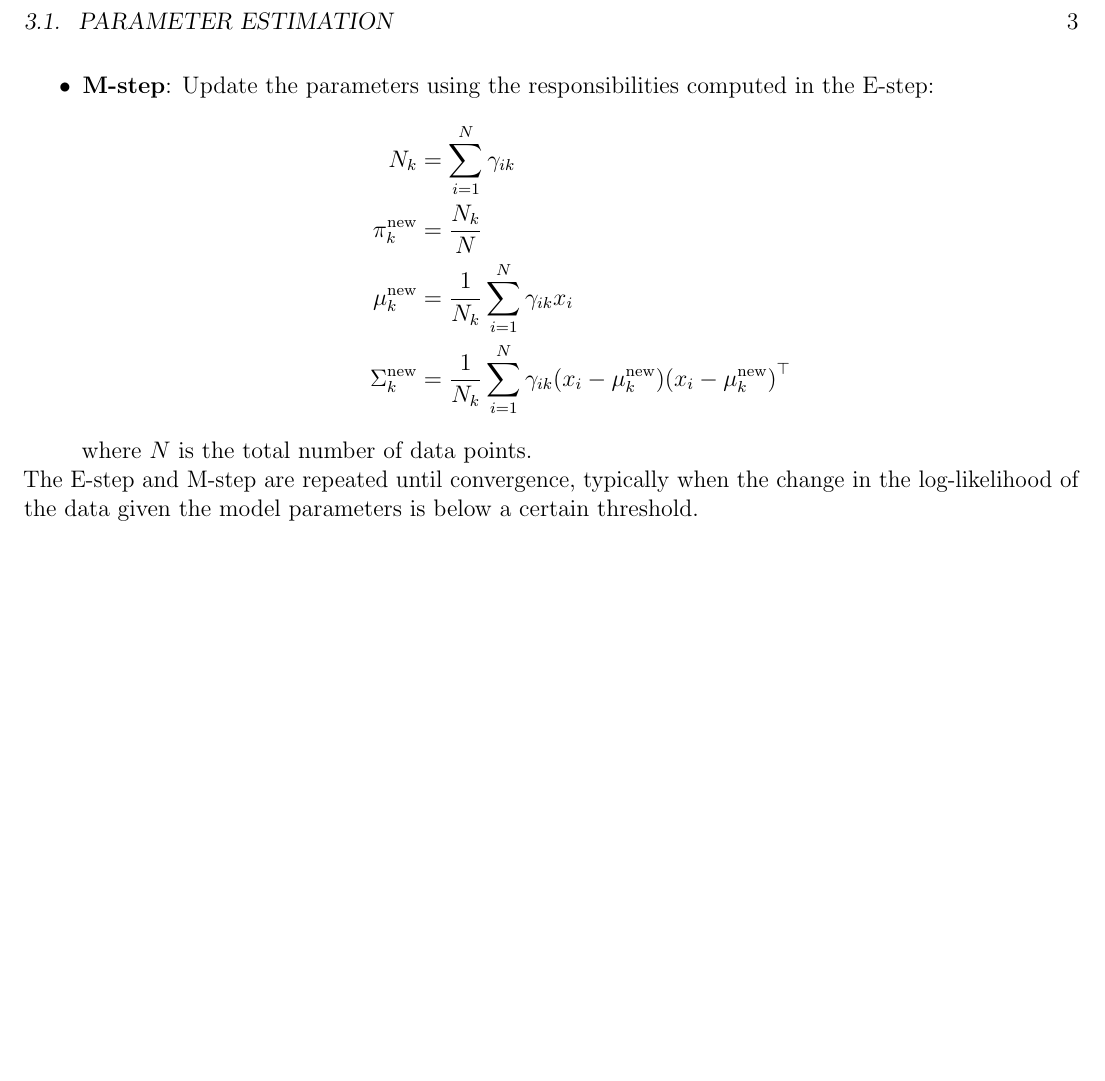
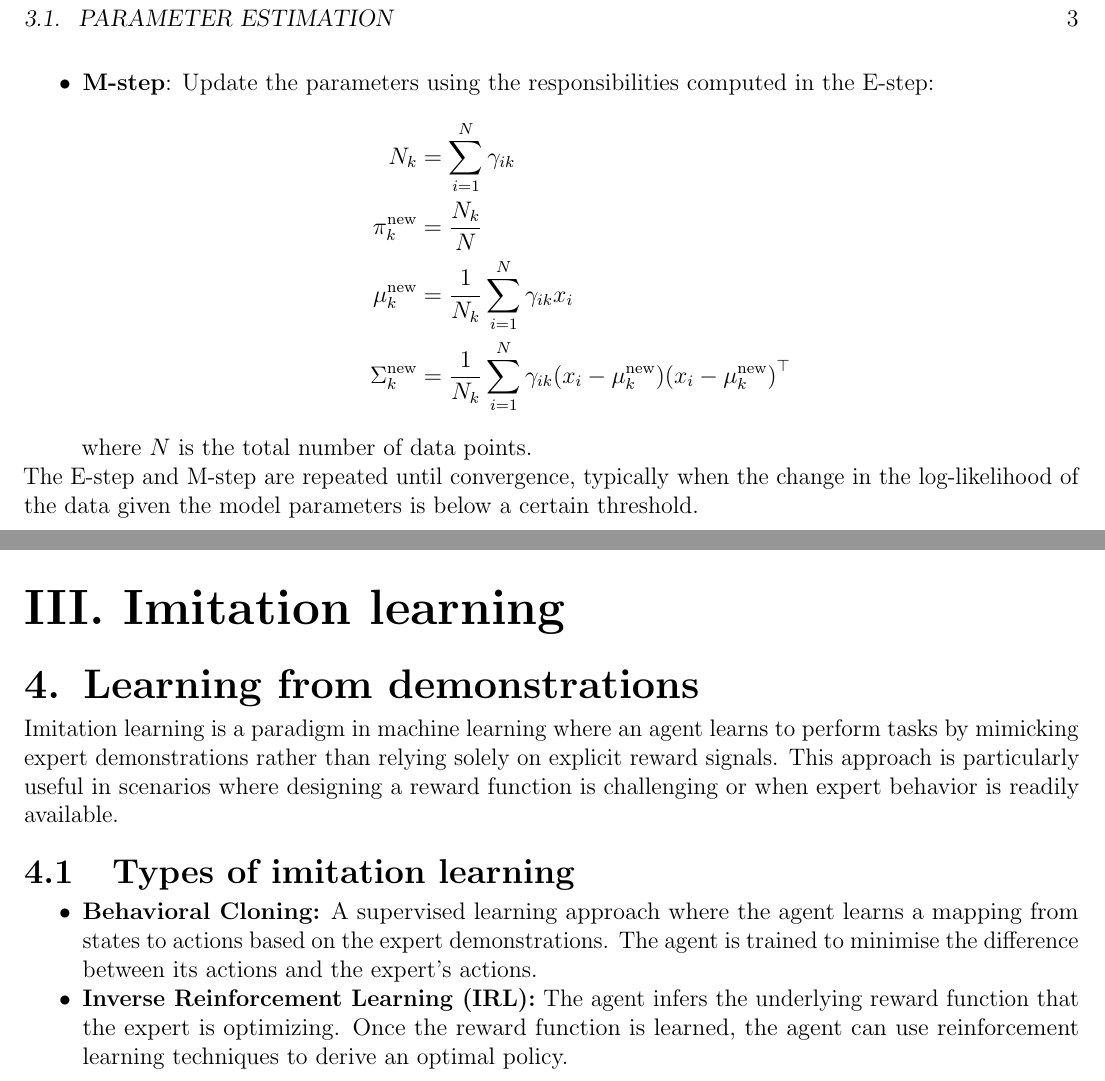
Before and after one commit to AshrithSagar/work-HiRo, a LaTeX book (TeX/main.tex, which reads TeX/sections/imitation-learning.tex): part of page 5 of 5 before the commit and two parts of pages 5 and 6 of 6 after it, the two joined at a grey line, cut so that both start at the same text, the shorter picture padded with empty space. Compiled offline with pdfLaTeX.

Commit message:
📝 TeX

```diff
--- a/TeX/main.tex
+++ b/TeX/main.tex
@@ -20,6 +20,8 @@
     linkcolor=blue,
     citecolor=red,
 }
+
+\raggedbottom{}
 
 \makeatletter
 \renewcommand{\part}[1]{
@@ -58,6 +60,7 @@
 \mainmatter{
     \input{sections/control.tex}
     \input{sections/gaussian.tex}
+    \input{sections/imitation-learning.tex}
 }
 
 \end{document}
--- /dev/null
+++ b/TeX/sections/imitation-learning.tex
@@ -0,0 +1,17 @@
+
+\part{Imitation learning}
+
+\chapter{Learning from demonstrations}
+
+Imitation learning is a paradigm in machine learning where an agent learns to perform tasks by mimicking expert demonstrations rather than relying solely on explicit reward signals.
+This approach is particularly useful in scenarios where designing a reward function is challenging or when expert behavior is readily available.
+
+\section{Types of imitation learning}
+
+\begin{itemize}
+    \item \textbf{Behavioral Cloning:} A supervised learning approach where the agent learns a mapping from states to actions based on the expert demonstrations.
+        The agent is trained to minimise the difference between its actions and the expert's actions.
+
+    \item \textbf{Inverse Reinforcement Learning (IRL):} The agent infers the underlying reward function that the expert is optimizing.
+        Once the reward function is learned, the agent can use reinforcement learning techniques to derive an optimal policy.
+\end{itemize}
```
